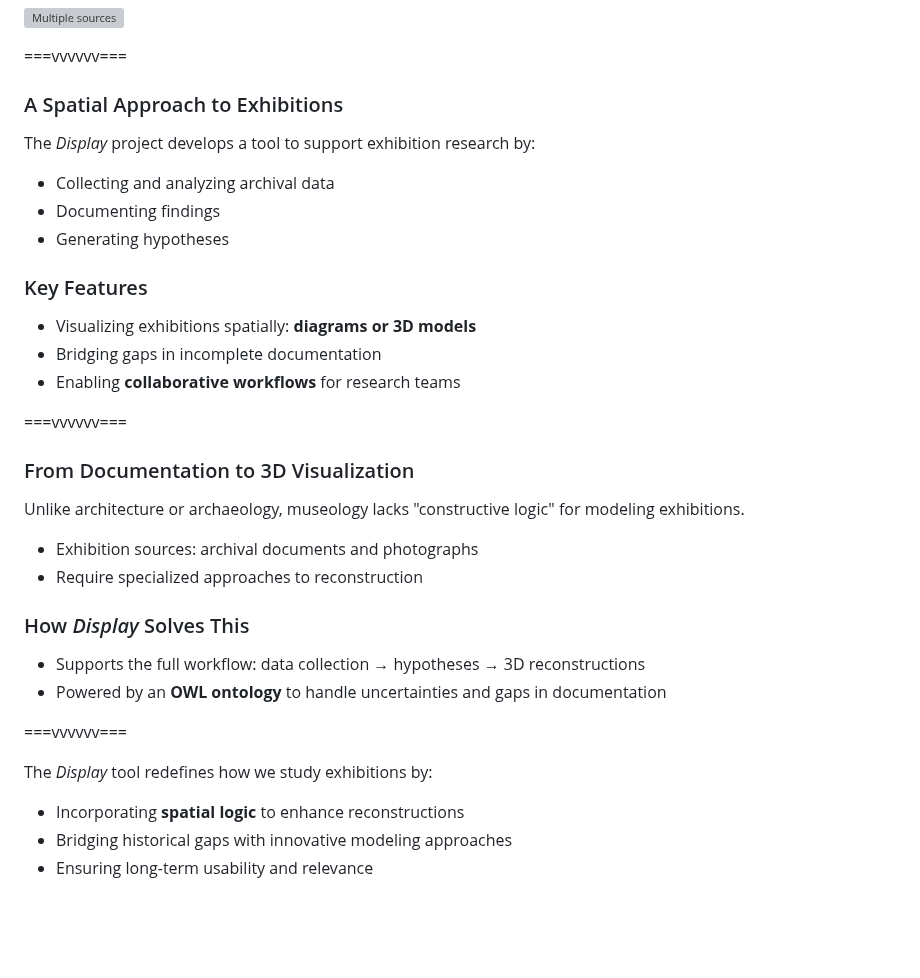
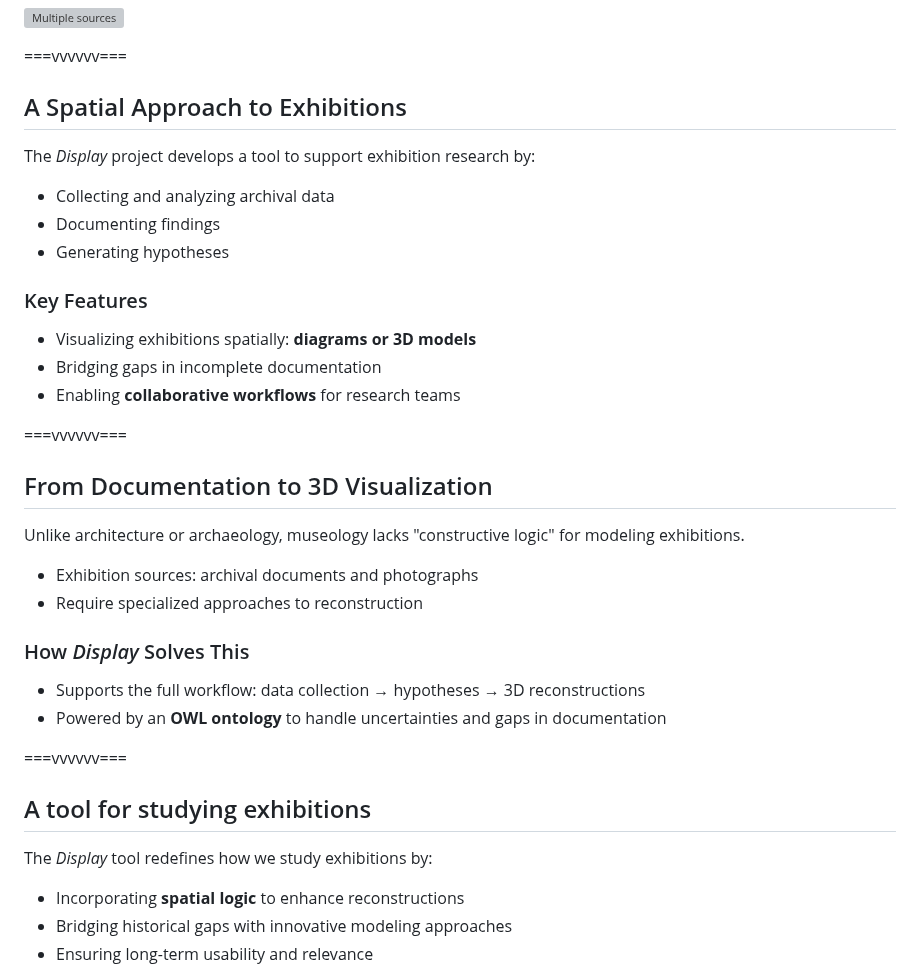
Before and after one commit to ouvroir/atelier-display, a Markdown page: documenting/2024-12-17-documenting.md, the part around one of its changes. Drawn GitHub-style; blank space fills up the shorter version; grey boxes are pictures that could not be loaded.

```diff
--- a/documenting/2024-12-17-documenting.md
+++ b/documenting/2024-12-17-documenting.md
@@ -120,7 +120,7 @@ It drives the tool’s capabilities, ensuring:
 
 ===vvvvvv===
 
-### A Spatial Approach to Exhibitions
+## A Spatial Approach to Exhibitions
 
 The *Display* project develops a tool to support exhibition research by:
 - Collecting and analyzing archival data
@@ -128,25 +128,30 @@ The *Display* project develops a tool to support exhibition research by:
 - Generating hypotheses
 
 ### Key Features
+
 - Visualizing exhibitions spatially: **diagrams or 3D models**
 - Bridging gaps in incomplete documentation
 - Enabling **collaborative workflows** for research teams
 
 ===vvvvvv===
 
-### From Documentation to 3D Visualization
+## From Documentation to 3D Visualization
 
 Unlike architecture or archaeology, museology lacks "constructive logic" for modeling exhibitions.
 - Exhibition sources: archival documents and photographs
 - Require specialized approaches to reconstruction
 
 ### How *Display* Solves This
+
 - Supports the full workflow: data collection → hypotheses → 3D reconstructions
 - Powered by an **OWL ontology** to handle uncertainties and gaps in documentation
 
  ===vvvvvv===
 
+## A tool for studying exhibitions
+
 The *Display* tool redefines how we study exhibitions by:
+
 - Incorporating **spatial logic** to enhance reconstructions
 - Bridging historical gaps with innovative modeling approaches
 - Ensuring long-term usability and relevance
```
Also changed, not shown: other parts of documenting/2024-12-17-documenting.md (+2 -2 lines).
